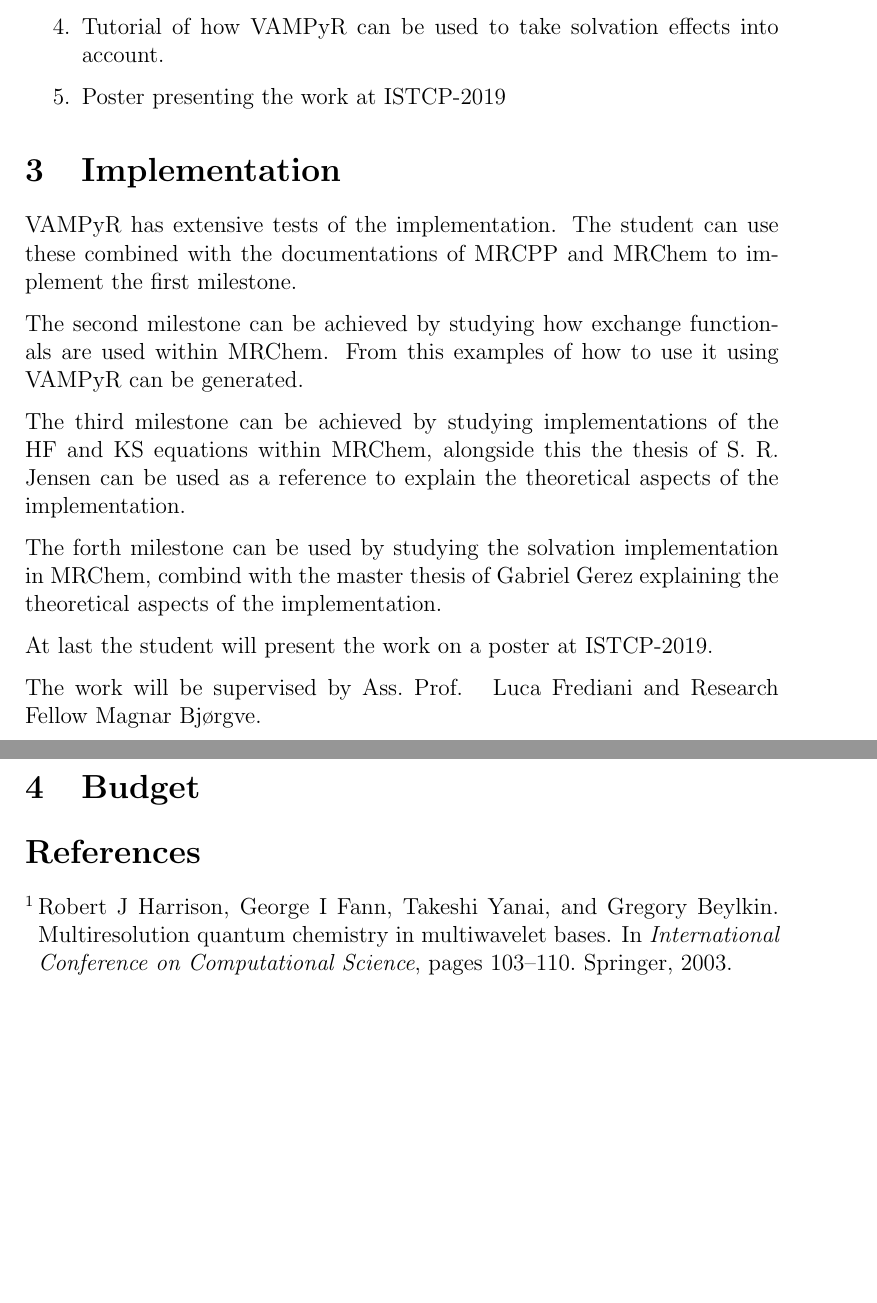
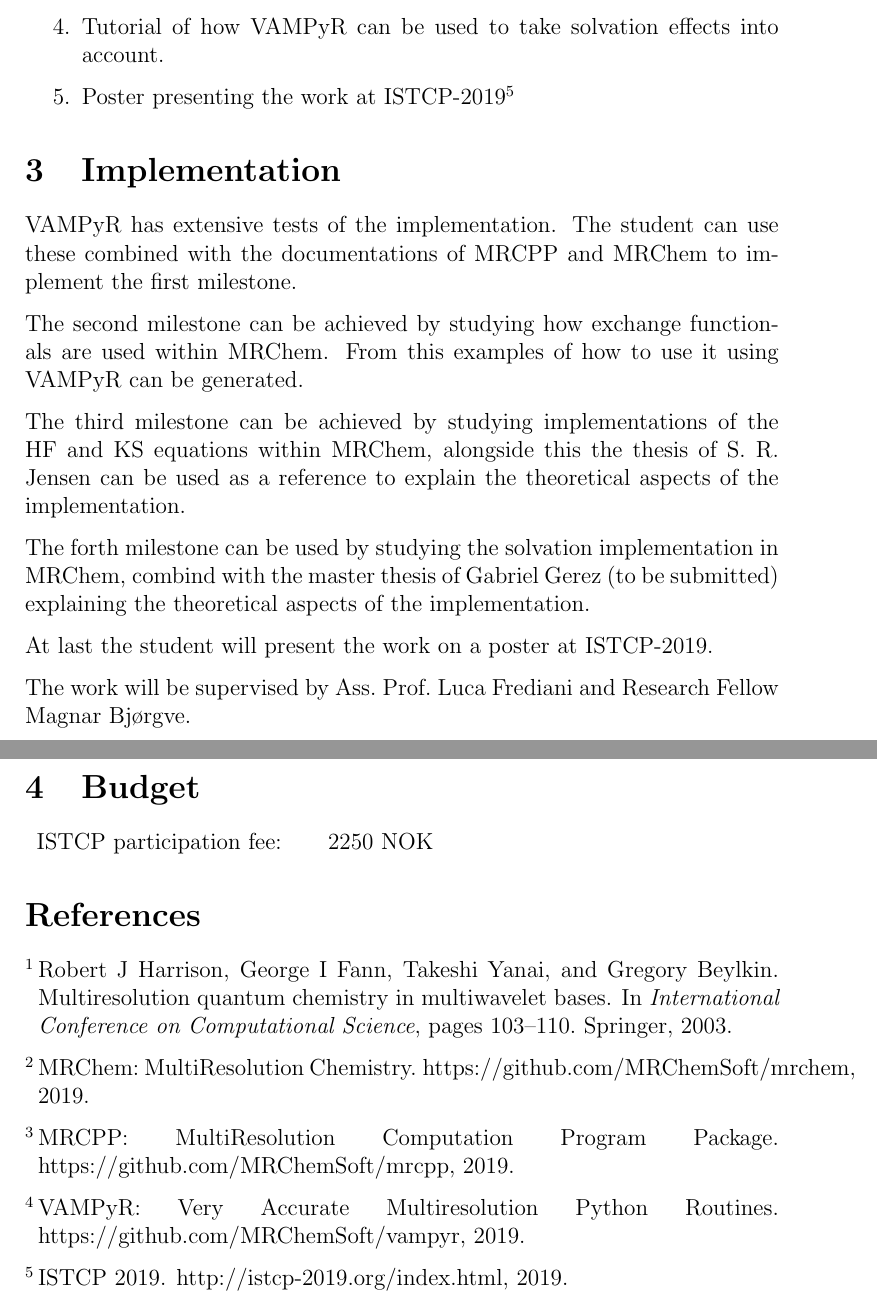
Before and after one commit to bjorgve/work_desk, a LaTeX document (work_description.tex): two parts of pages 2 and 3 of 3, joined at a grey line, cut so that both start at the same text, the shorter picture padded with empty space. Compiled offline with pdfLaTeX.

Commit message:
Start on budget

```diff
--- a/work_description.tex
+++ b/work_description.tex
@@ -55,7 +55,7 @@ for new users. Containing five milestones:
     \item Tutorial of how to solve \ac{HF} and \ac{KS} equations using \ac{VAMPyR}
     \item Tutorial of how \ac{VAMPyR} can be used to take solvation effects into
     account.
-    \item Poster presenting the work at ISTCP-2019
+    \item Poster presenting the work at ISTCP-2019\cite{istcp}
 \end{enumerate}
 
 \section{Implementation}
@@ -74,16 +74,20 @@ thesis of S. R. Jensen can be used as a reference to explain the
 theoretical aspects of the implementation.
 
 The forth milestone can be used by studying the solvation implementation
-in \ac{MRChem}, combind with the master thesis of Gabriel Gerez explaining
+in \ac{MRChem}, combind with the master thesis of Gabriel Gerez (to be submitted) explaining
 the theoretical aspects of the implementation.
 
 At last the student will present the work on a poster at ISTCP-2019.
 
 
-The work will be supervised by Ass.~Prof.~ Luca Frediani and Research Fellow
+The work will be supervised by Ass.~Prof.~Luca Frediani and Research Fellow
 Magnar Bj\o rgve.
 
 \section{Budget}
+
+\begin{tabular}{l, c}
+    ISTCP participation fee: && 2250 NOK
+\end{tabular}
 
 
 
```
Also changed, not shown: work_description.tex (6 more changed lines).
